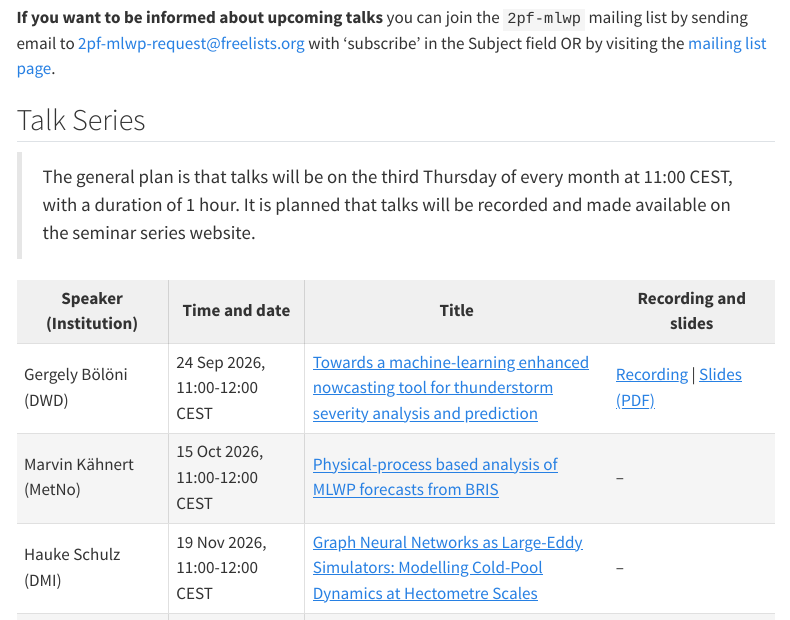
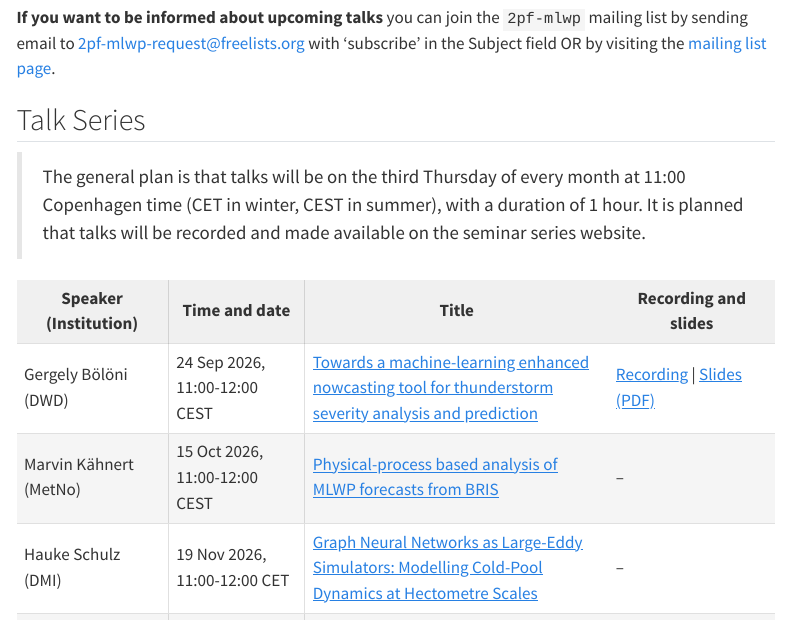
Before and after one commit to leifdenby/uwc-ml-liaison-blog, a Quarto document (seminar-series.qmd): the page in a window 1100 px wide, from 300 px down. Rendered offline with R 4.5, knitr and Pandoc in place of Quarto, with nearby package versions; menus at the side of the page are left out.

Commit message:
Use CET for winter-time seminar dates
Co-Authored-By: Claude Opus 5.5 <noreply@anthropic.com>

```diff
--- a/seminar-series.qmd
+++ b/seminar-series.qmd
@@ -24,7 +24,7 @@ page](https://www.freelists.org/list/2pf-mlwp).
 ## Talk Series
 
 > The general plan is that talks will be on the third Thursday of every month
-at 11:00 CEST, with a duration of 1 hour. It is planned that talks will be
+at 11:00 Copenhagen time (CET in winter, CEST in summer), with a duration of 1 hour. It is planned that talks will be
 recorded and made available on the seminar series website.
 
 <table class="seminar-talks align-middle">
@@ -57,7 +57,7 @@ recorded and made available on the seminar series website.
 </tr>
 <tr>
 <td>Hauke Schulz (DMI)</td>
-<td>19 Nov 2026, 11:00-12:00 CEST</td>
+<td>19 Nov 2026, 11:00-12:00 CET</td>
 <td><a href="#hauke-schulz-dmi">Graph Neural Networks as Large-Eddy Simulators: Modelling Cold-Pool Dynamics at Hectometre Scales</a></td>
 <td>&ndash;</td>
 </tr>
```
